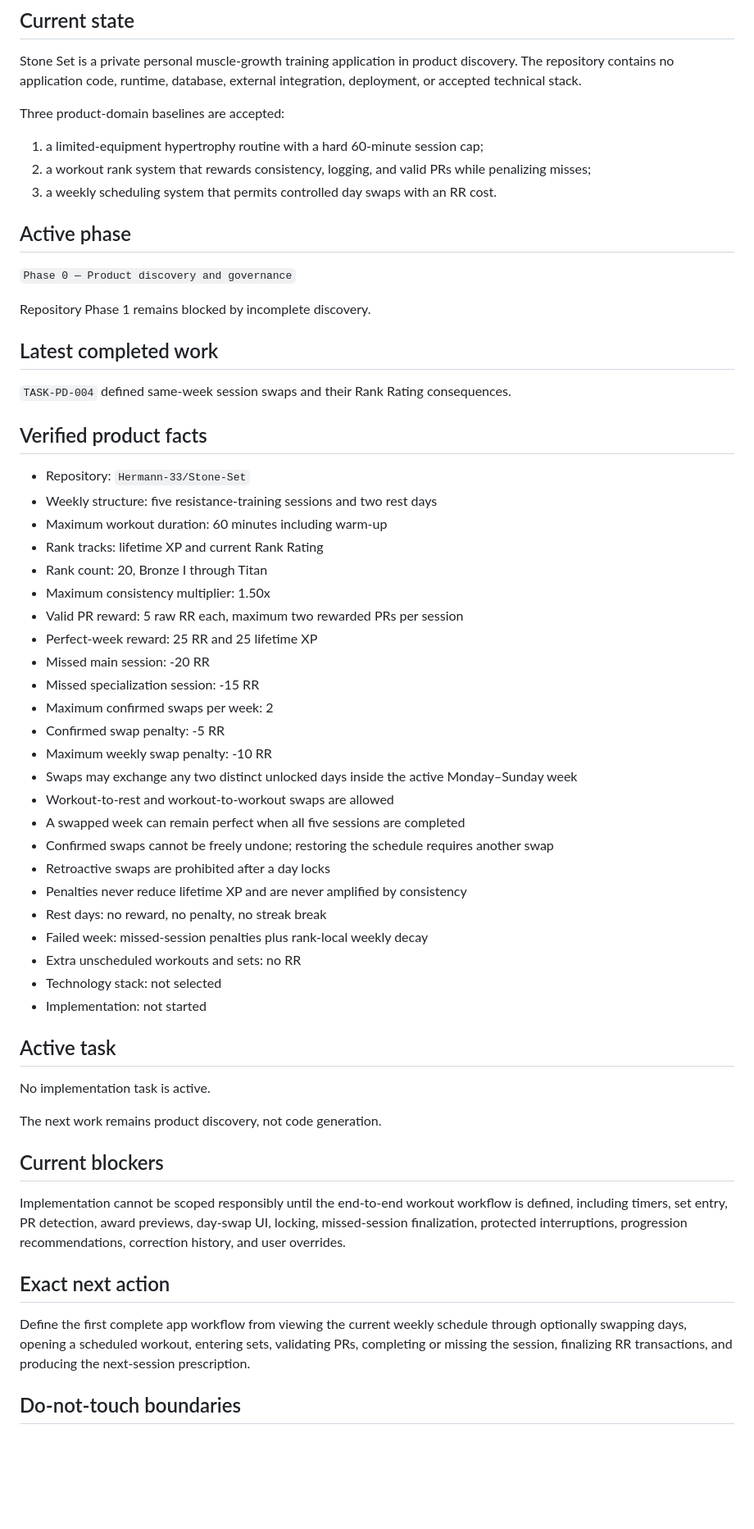
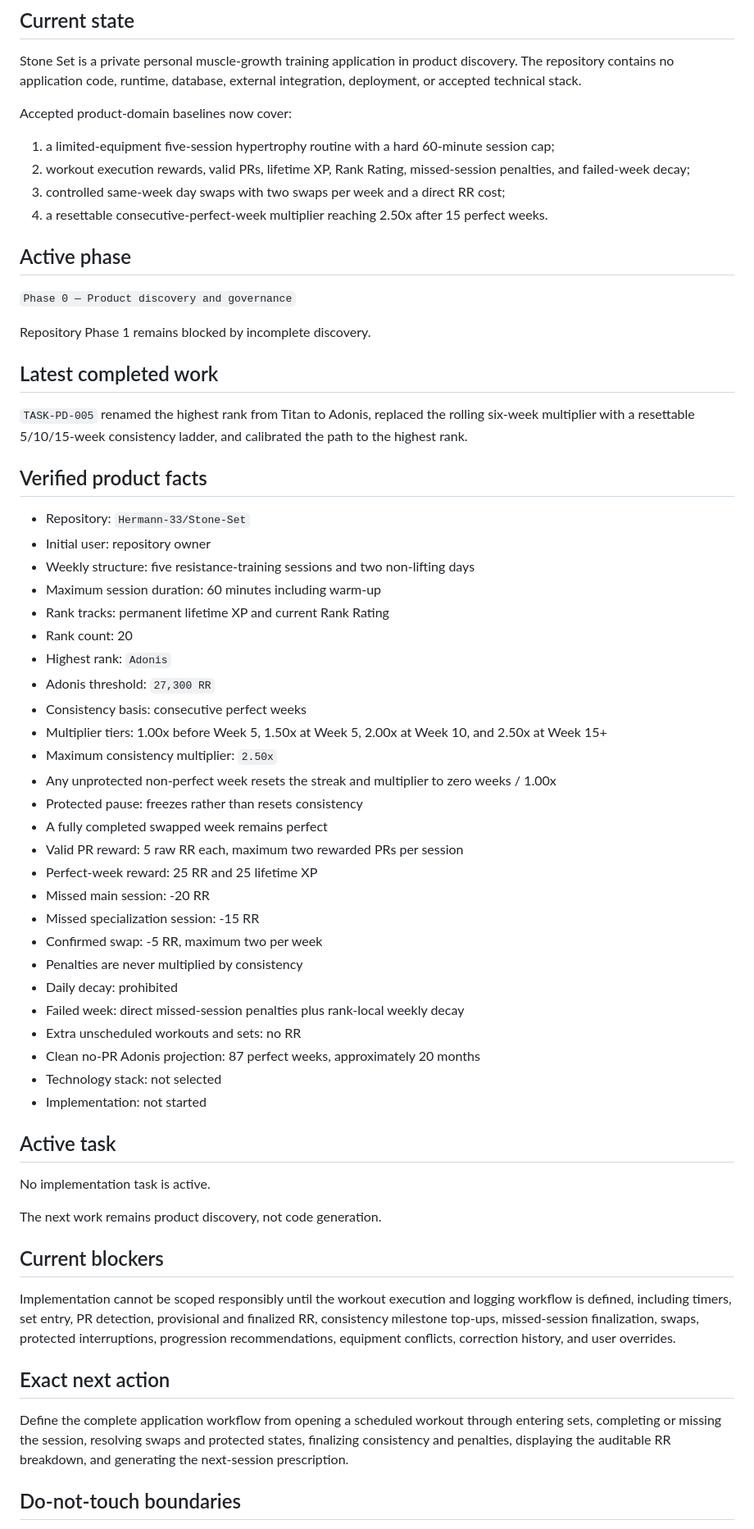
Before and after one commit to Hermann-33/Stone-Set, a Markdown page: docs/context/ACTIVE_CONTEXT.md, the part around one of its changes. Shown at 82% size. GitHub-like rendering; blank space fills up the shorter version.

Commit message:
TASK-PD-005: update active rank context

```diff
--- a/docs/context/ACTIVE_CONTEXT.md
+++ b/docs/context/ACTIVE_CONTEXT.md
@@ -6,11 +6,12 @@ Updated: 2026-08-04
 
 Stone Set is a private personal muscle-growth training application in product discovery. The repository contains no application code, runtime, database, external integration, deployment, or accepted technical stack.
 
-Three product-domain baselines are accepted:
+Accepted product-domain baselines now cover:
 
-1. a limited-equipment hypertrophy routine with a hard 60-minute session cap;
-2. a workout rank system that rewards consistency, logging, and valid PRs while penalizing misses;
-3. a weekly scheduling system that permits controlled day swaps with an RR cost.
+1. a limited-equipment five-session hypertrophy routine with a hard 60-minute session cap;
+2. workout execution rewards, valid PRs, lifetime XP, Rank Rating, missed-session penalties, and failed-week decay;
+3. controlled same-week day swaps with two swaps per week and a direct RR cost;
+4. a resettable consecutive-perfect-week multiplier reaching 2.50x after 15 perfect weeks.
 
 ## Active phase
 
@@ -20,32 +21,34 @@ Repository Phase 1 remains blocked by incomplete discovery.
 
 ## Latest completed work
 
-`TASK-PD-004` defined same-week session swaps and their Rank Rating consequences.
+`TASK-PD-005` renamed the highest rank from Titan to Adonis, replaced the rolling six-week multiplier with a resettable 5/10/15-week consistency ladder, and calibrated the path to the highest rank.
 
 ## Verified product facts
 
 - Repository: `Hermann-33/Stone-Set`
-- Weekly structure: five resistance-training sessions and two rest days
-- Maximum workout duration: 60 minutes including warm-up
-- Rank tracks: lifetime XP and current Rank Rating
-- Rank count: 20, Bronze I through Titan
-- Maximum consistency multiplier: 1.50x
+- Initial user: repository owner
+- Weekly structure: five resistance-training sessions and two non-lifting days
+- Maximum session duration: 60 minutes including warm-up
+- Rank tracks: permanent lifetime XP and current Rank Rating
+- Rank count: 20
+- Highest rank: `Adonis`
+- Adonis threshold: `27,300 RR`
+- Consistency basis: consecutive perfect weeks
+- Multiplier tiers: 1.00x before Week 5, 1.50x at Week 5, 2.00x at Week 10, and 2.50x at Week 15+
+- Maximum consistency multiplier: `2.50x`
+- Any unprotected non-perfect week resets the streak and multiplier to zero weeks / 1.00x
+- Protected pause: freezes rather than resets consistency
+- A fully completed swapped week remains perfect
 - Valid PR reward: 5 raw RR each, maximum two rewarded PRs per session
 - Perfect-week reward: 25 RR and 25 lifetime XP
 - Missed main session: -20 RR
 - Missed specialization session: -15 RR
-- Maximum confirmed swaps per week: 2
-- Confirmed swap penalty: -5 RR
-- Maximum weekly swap penalty: -10 RR
-- Swaps may exchange any two distinct unlocked days inside the active Monday–Sunday week
-- Workout-to-rest and workout-to-workout swaps are allowed
-- A swapped week can remain perfect when all five sessions are completed
-- Confirmed swaps cannot be freely undone; restoring the schedule requires another swap
-- Retroactive swaps are prohibited after a day locks
-- Penalties never reduce lifetime XP and are never amplified by consistency
-- Rest days: no reward, no penalty, no streak break
-- Failed week: missed-session penalties plus rank-local weekly decay
+- Confirmed swap: -5 RR, maximum two per week
+- Penalties are never multiplied by consistency
+- Daily decay: prohibited
+- Failed week: direct missed-session penalties plus rank-local weekly decay
 - Extra unscheduled workouts and sets: no RR
+- Clean no-PR Adonis projection: 87 perfect weeks, approximately 20 months
 - Technology stack: not selected
 - Implementation: not started
 
@@ -57,11 +60,11 @@ The next work remains product discovery, not code generation.
 
 ## Current blockers
 
-Implementation cannot be scoped responsibly until the end-to-end workout workflow is defined, including timers, set entry, PR detection, award previews, day-swap UI, locking, missed-session finalization, protected interruptions, progression recommendations, correction history, and user overrides.
+Implementation cannot be scoped responsibly until the workout execution and logging workflow is defined, including timers, set entry, PR detection, provisional and finalized RR, consistency milestone top-ups, missed-session finalization, swaps, protected interruptions, progression recommendations, equipment conflicts, correction history, and user overrides.
 
 ## Exact next action
 
-Define the first complete app workflow from viewing the current weekly schedule through optionally swapping days, opening a scheduled workout, entering sets, validating PRs, completing or missing the session, finalizing RR transactions, and producing the next-session prescription.
+Define the complete application workflow from opening a scheduled workout through entering sets, completing or missing the session, resolving swaps and protected states, finalizing consistency and penalties, displaying the auditable RR breakdown, and generating the next-session prescription.
 
 ## Do-not-touch boundaries
 
```
Also changed, not shown: other parts of docs/context/ACTIVE_CONTEXT.md (+4 -6 lines).
